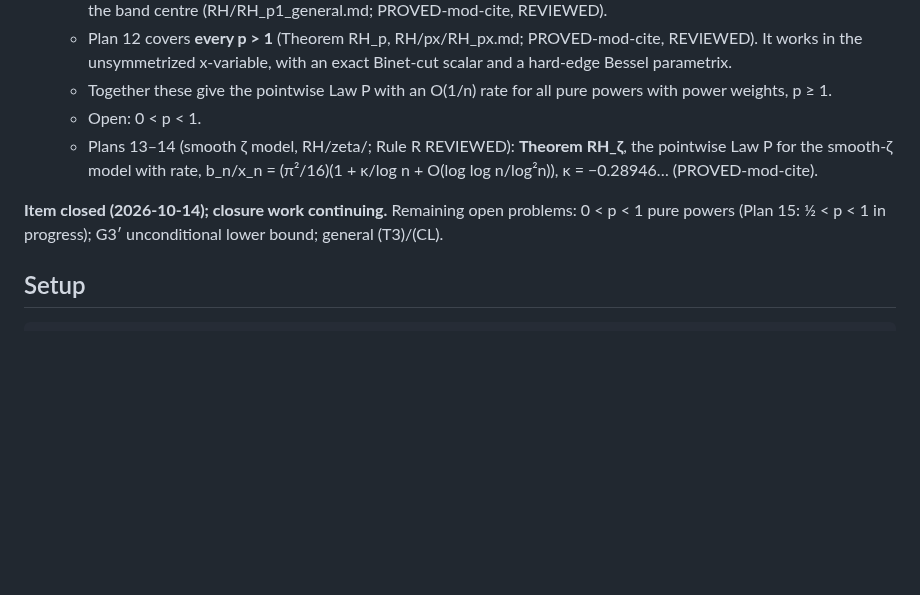
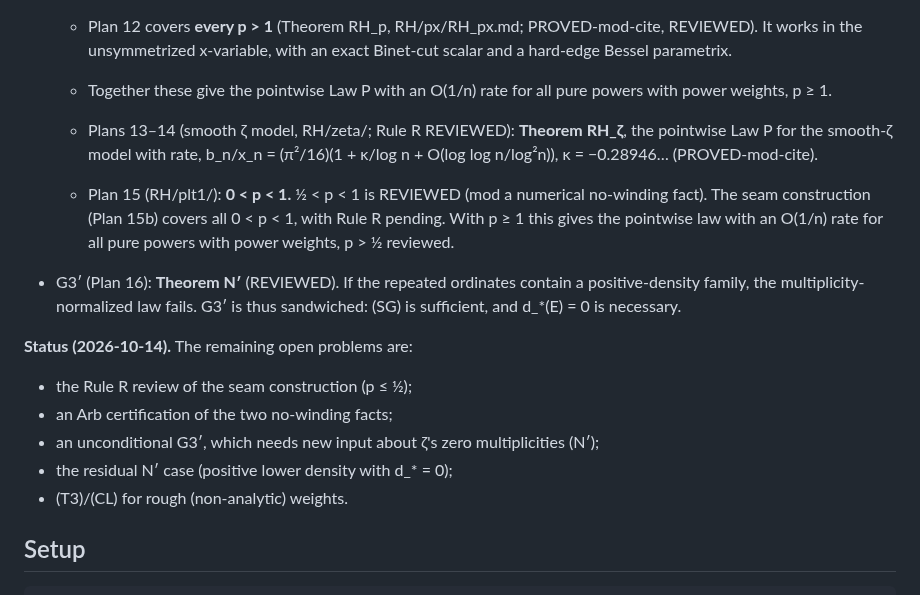
Before and after one commit to speagleg/jacobi-asymptotics, a Markdown page: README.md, the part around the change. Drawn GitHub-style; blank space fills up the shorter version.

Commit message:
docs: post-merge status (PROOF table rows for 0<p<1, README status incl. N′)
Co-Authored-By: Claude Opus 5.5 <noreply@anthropic.com>
Claude-Session: https://claude.ai/code/session_01ETfGVaNi9DY5W6UiThMMph

```diff
--- a/README.md
+++ b/README.md
@@ -27,12 +27,21 @@ Research: research/G3prime, G2, G1.
   - Plan 12 covers **every p > 1** (Theorem RH_p, RH/px/RH_px.md; PROVED-mod-cite, REVIEWED). It works in the
     unsymmetrized x-variable, with an exact Binet-cut scalar and a hard-edge Bessel parametrix.
   - Together these give the pointwise Law P with an O(1/n) rate for all pure powers with power weights, p ≥ 1.
-  - Open: 0 < p < 1.
   - Plans 13–14 (smooth ζ model, RH/zeta/; Rule R REVIEWED): **Theorem RH_ζ**, the pointwise Law P for the smooth-ζ
     model with rate, b_n/x_n = (π²/16)(1 + κ/log n + O(log log n/log²n)), κ = −0.28946… (PROVED-mod-cite).
 
-**Item closed (2026-10-14); closure work continuing.** Remaining open problems: 0 < p < 1 pure powers (Plan 15:
-½ < p < 1 in progress); G3′ unconditional lower bound; general (T3)/(CL).
+  - Plan 15 (RH/plt1/): **0 < p < 1.** ½ < p < 1 is REVIEWED (mod a numerical no-winding fact). The seam
+    construction (Plan 15b) covers all 0 < p < 1, with Rule R pending. With p ≥ 1 this gives the pointwise law with an
+    O(1/n) rate for all pure powers with power weights, p > ½ reviewed.
+- G3′ (Plan 16): **Theorem N′** (REVIEWED). If the repeated ordinates contain a positive-density family, the
+  multiplicity-normalized law fails. G3′ is thus sandwiched: (SG) is sufficient, and d_*(E) = 0 is necessary.
+
+**Status (2026-10-14).** The remaining open problems are:
+- the Rule R review of the seam construction (p ≤ ½);
+- an Arb certification of the two no-winding facts;
+- an unconditional G3′, which needs new input about ζ's zero multiplicities (N′);
+- the residual N′ case (positive lower density with d_* = 0);
+- (T3)/(CL) for rough (non-analytic) weights.
 
 ## Setup
     scripts/setup_env.sh
```
Also changed, not shown: research/G1/PROOF.md (+2 -0 lines).
